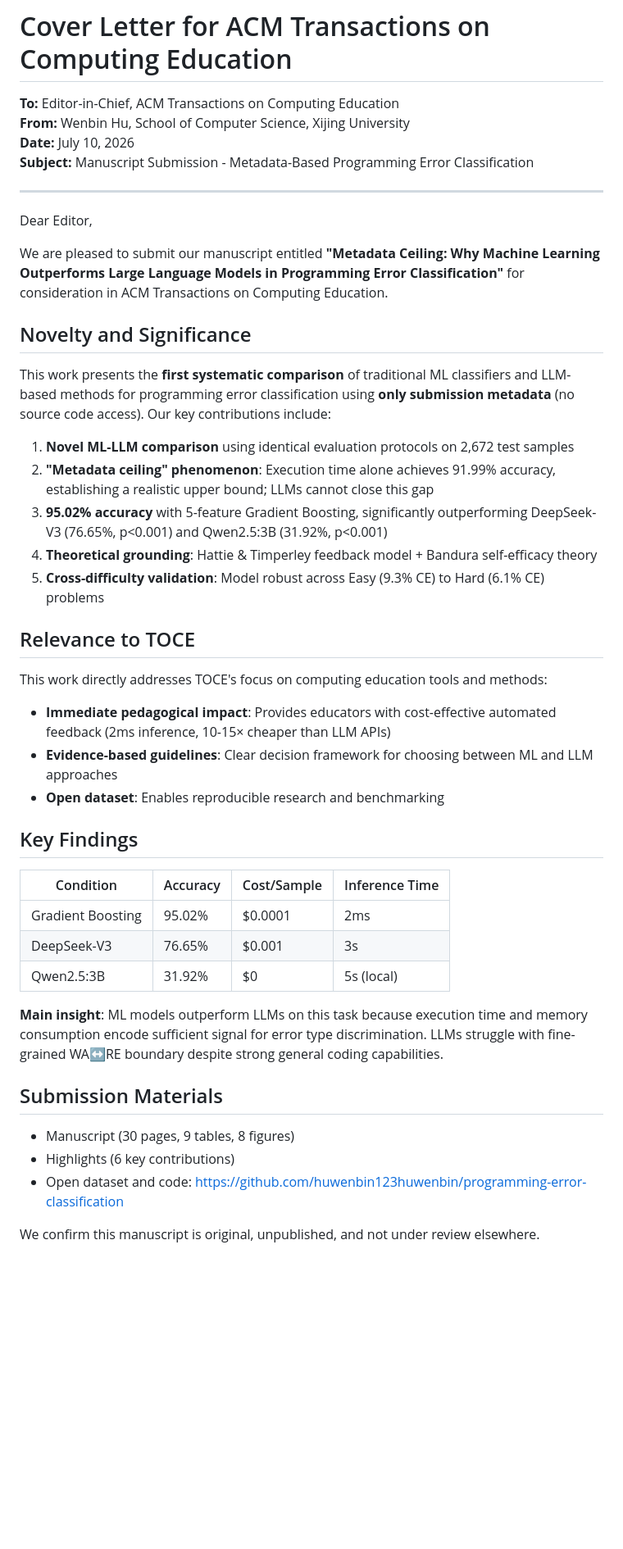
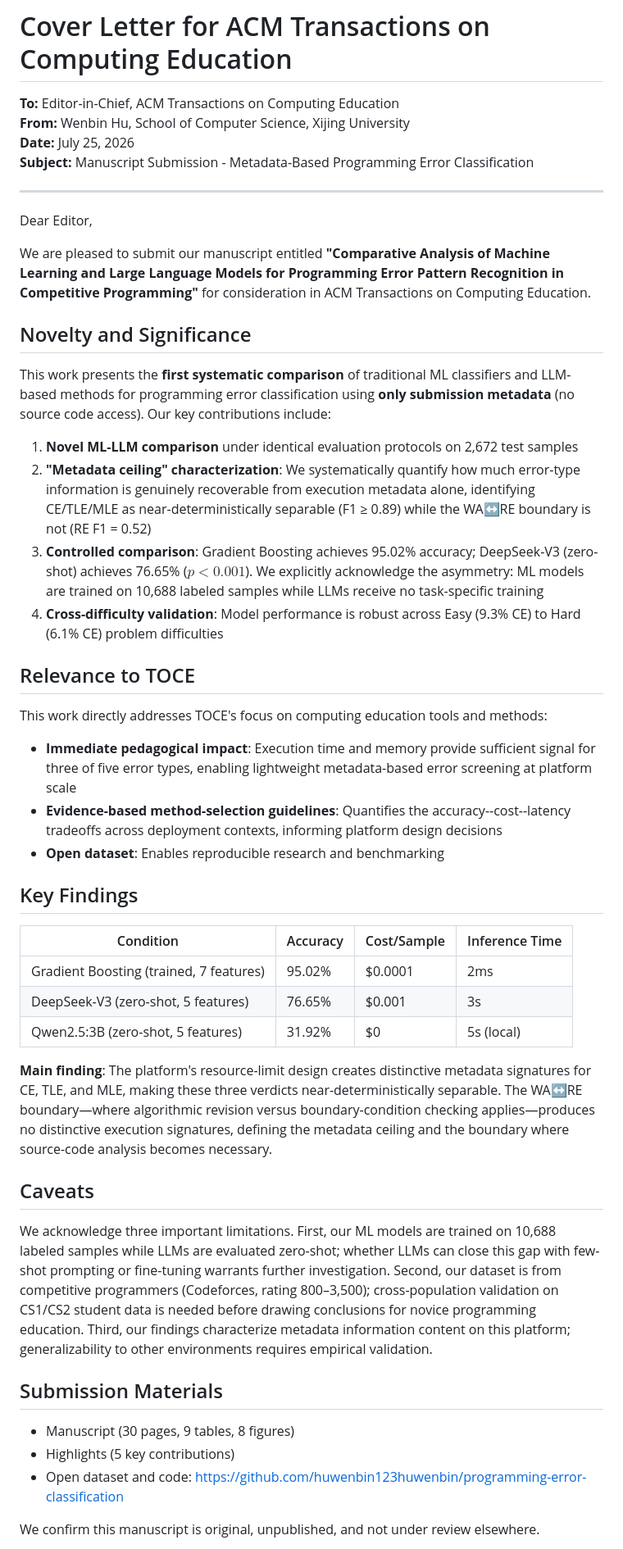
Before and after one commit to huwenbin123huwenbin/programming-error-classification, a Markdown page: submission_materials/Cover_Letter.md, the part around the change. Shown at 82% size. Drawn GitHub-style; blank space fills up the shorter version.

Commit message:
Cover Letter: acknowledge ML vs LLM asymmetry, update title, add caveats

```diff
--- a/submission_materials/Cover_Letter.md
+++ b/submission_materials/Cover_Letter.md
@@ -2,47 +2,50 @@
 
 **To:** Editor-in-Chief, ACM Transactions on Computing Education
 **From:** Wenbin Hu, School of Computer Science, Xijing University
-**Date:** July 10, 2026
+**Date:** July 25, 2026
 **Subject:** Manuscript Submission - Metadata-Based Programming Error Classification
 
 ---
 
 Dear Editor,
 
-We are pleased to submit our manuscript entitled **"Metadata Ceiling: Why Machine Learning Outperforms Large Language Models in Programming Error Classification"** for consideration in ACM Transactions on Computing Education.
+We are pleased to submit our manuscript entitled **"Comparative Analysis of Machine Learning and Large Language Models for Programming Error Pattern Recognition in Competitive Programming"** for consideration in ACM Transactions on Computing Education.
 
 ## Novelty and Significance
 
 This work presents the **first systematic comparison** of traditional ML classifiers and LLM-based methods for programming error classification using **only submission metadata** (no source code access). Our key contributions include:
 
-1. **Novel ML-LLM comparison** using identical evaluation protocols on 2,672 test samples
-2. **"Metadata ceiling" phenomenon**: Execution time alone achieves 91.99% accuracy, establishing a realistic upper bound; LLMs cannot close this gap
-3. **95.02% accuracy** with 5-feature Gradient Boosting, significantly outperforming DeepSeek-V3 (76.65%, p<0.001) and Qwen2.5:3B (31.92%, p<0.001)
-4. **Theoretical grounding**: Hattie & Timperley feedback model + Bandura self-efficacy theory
-5. **Cross-difficulty validation**: Model robust across Easy (9.3% CE) to Hard (6.1% CE) problems
+1. **Novel ML-LLM comparison** under identical evaluation protocols on 2,672 test samples
+2. **"Metadata ceiling" characterization**: We systematically quantify how much error-type information is genuinely recoverable from execution metadata alone, identifying CE/TLE/MLE as near-deterministically separable (F1 ≥ 0.89) while the WA↔RE boundary is not (RE F1 = 0.52)
+3. **Controlled comparison**: Gradient Boosting achieves 95.02% accuracy; DeepSeek-V3 (zero-shot) achieves 76.65% ($p < 0.001$). We explicitly acknowledge the asymmetry: ML models are trained on 10,688 labeled samples while LLMs receive no task-specific training
+4. **Cross-difficulty validation**: Model performance is robust across Easy (9.3% CE) to Hard (6.1% CE) problem difficulties
 
 ## Relevance to TOCE
 
 This work directly addresses TOCE's focus on computing education tools and methods:
 
-- **Immediate pedagogical impact**: Provides educators with cost-effective automated feedback (2ms inference, 10-15× cheaper than LLM APIs)
-- **Evidence-based guidelines**: Clear decision framework for choosing between ML and LLM approaches
+- **Immediate pedagogical impact**: Execution time and memory provide sufficient signal for three of five error types, enabling lightweight metadata-based error screening at platform scale
+- **Evidence-based method-selection guidelines**: Quantifies the accuracy--cost--latency tradeoffs across deployment contexts, informing platform design decisions
 - **Open dataset**: Enables reproducible research and benchmarking
 
 ## Key Findings
 
 | Condition | Accuracy | Cost/Sample | Inference Time |
 |-----------|----------|-------------|----------------|
-| Gradient Boosting | 95.02% | $0.0001 | 2ms |
-| DeepSeek-V3 | 76.65% | $0.001 | 3s |
-| Qwen2.5:3B | 31.92% | $0 | 5s (local) |
+| Gradient Boosting (trained, 7 features) | 95.02% | $0.0001 | 2ms |
+| DeepSeek-V3 (zero-shot, 5 features) | 76.65% | $0.001 | 3s |
+| Qwen2.5:3B (zero-shot, 5 features) | 31.92% | $0 | 5s (local) |
 
-**Main insight**: ML models outperform LLMs on this task because execution time and memory consumption encode sufficient signal for error type discrimination. LLMs struggle with fine-grained WA↔RE boundary despite strong general coding capabilities.
+**Main finding**: The platform's resource-limit design creates distinctive metadata signatures for CE, TLE, and MLE, making these three verdicts near-deterministically separable. The WA↔RE boundary—where algorithmic revision versus boundary-condition checking applies—produces no distinctive execution signatures, defining the metadata ceiling and the boundary where source-code analysis becomes necessary.
+
+## Caveats
+
+We acknowledge three important limitations. First, our ML models are trained on 10,688 labeled samples while LLMs are evaluated zero-shot; whether LLMs can close this gap with few-shot prompting or fine-tuning warrants further investigation. Second, our dataset is from competitive programmers (Codeforces, rating 800–3,500); cross-population validation on CS1/CS2 student data is needed before drawing conclusions for novice programming education. Third, our findings characterize metadata information content on this platform; generalizability to other environments requires empirical validation.
 
 ## Submission Materials
 
 - Manuscript (30 pages, 9 tables, 8 figures)
-- Highlights (6 key contributions)
+- Highlights (5 key contributions)
 - Open dataset and code: https://github.com/huwenbin123huwenbin/programming-error-classification
 
 We confirm this manuscript is original, unpublished, and not under review elsewhere.
```
